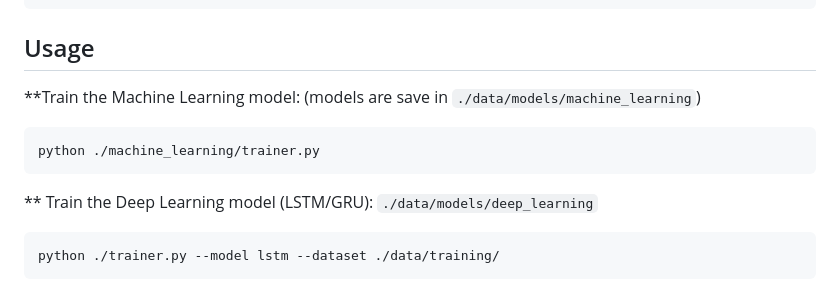
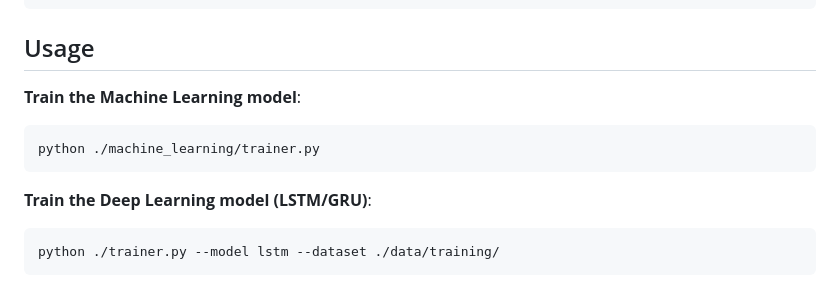
Before and after one commit to hyp3rs0nik/sidechannel-deep-learning, a Markdown page: README.md, the part around the change. Rendered like a GitHub page.

````diff
--- a/README.md
+++ b/README.md
@@ -61,11 +61,11 @@ pip install -r requirements.txt
 ```
 
 ## Usage
-**Train the Machine Learning model: (models are save in `./data/models/machine_learning`)
+**Train the Machine Learning model**:
 ```bash
 python ./machine_learning/trainer.py
 ```
-** Train the Deep Learning model (LSTM/GRU): `./data/models/deep_learning`
+**Train the Deep Learning model (LSTM/GRU)**:
 ```bash
 python ./trainer.py --model lstm --dataset ./data/training/
 ```
````
